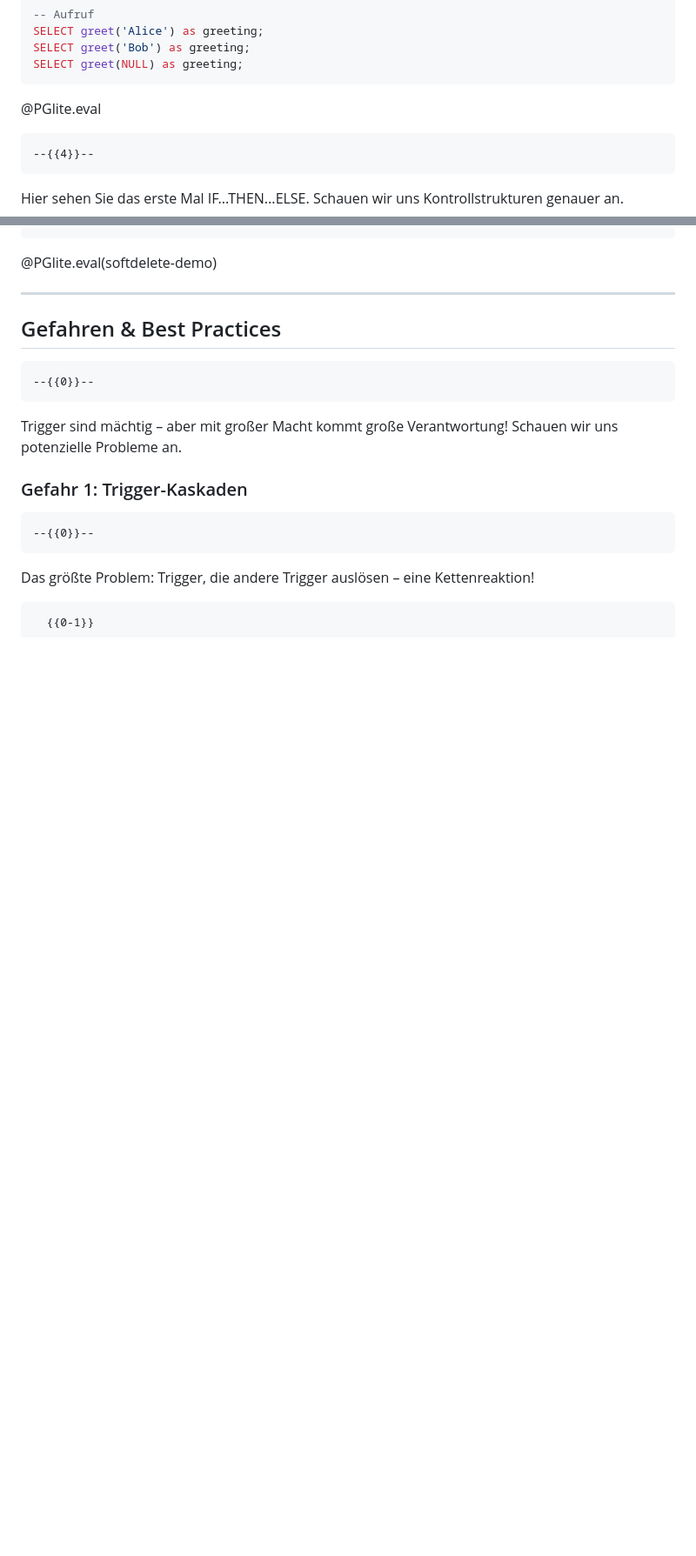
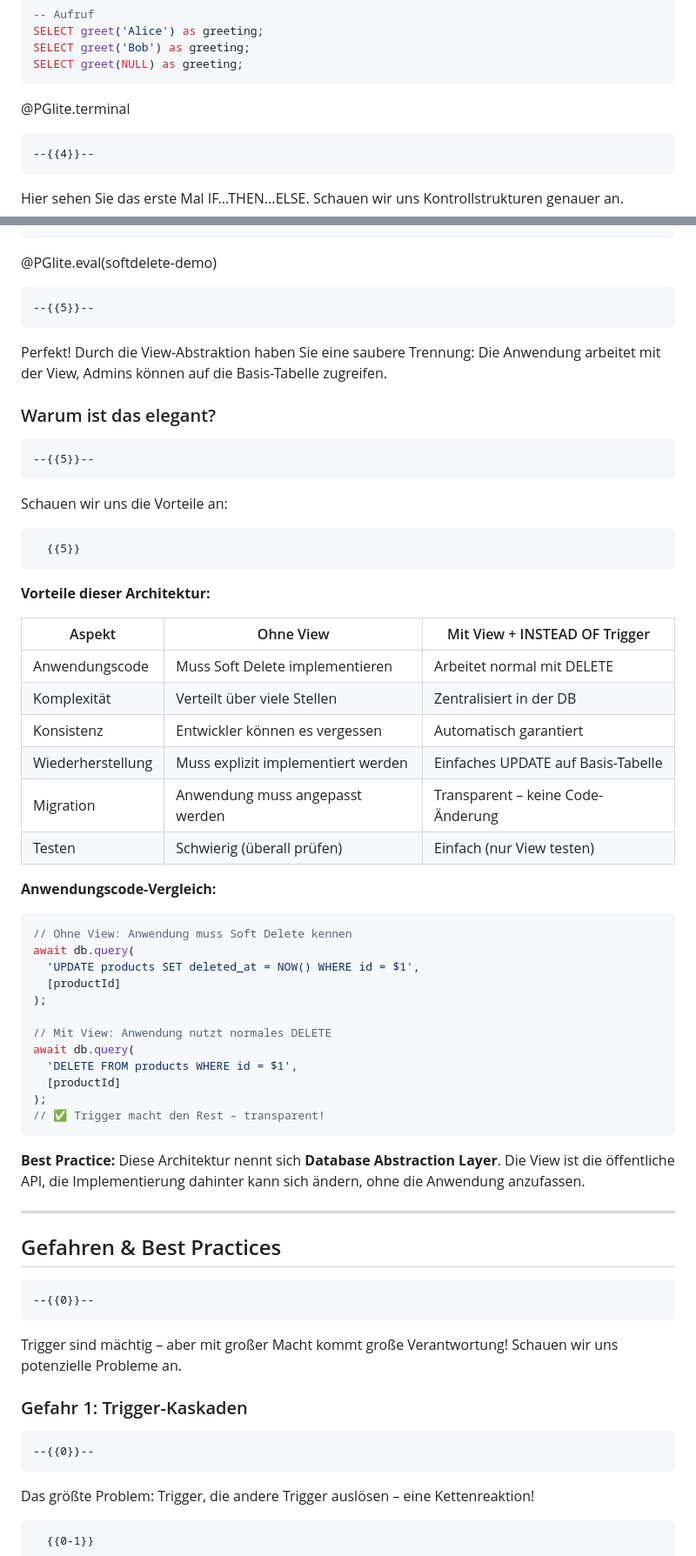
Before and after one commit to andre-dietrich/Datenbankensysteme-Vorlesung, a Markdown page: materials/15-lecture.md, 2 parts joined by grey strips. Shown at 87% size. GitHub-like rendering; blank space fills up the shorter version.

````diff
--- a/materials/15-lecture.md
+++ b/materials/15-lecture.md
@@ -254,7 +252,7 @@ SELECT greet('Alice') as greeting;
 SELECT greet('Bob') as greeting;
 SELECT greet(NULL) as greeting;
 ```
-@PGlite.eval
+@PGlite.terminal
 
     --{{4}}--
 Hier sehen Sie das erste Mal IF...THEN...ELSE. Schauen wir uns Kontrollstrukturen genauer an.
@@ -956,5 +986,48 @@ SELECT * FROM active_products;
 ```
 @PGlite.eval(softdelete-demo)
+
+    --{{5}}--
+Perfekt! Durch die View-Abstraktion haben Sie eine saubere Trennung: Die Anwendung arbeitet mit der View, Admins können auf die Basis-Tabelle zugreifen.
+
+### Warum ist das elegant?
+
+    --{{5}}--
+Schauen wir uns die Vorteile an:
+
+      {{5}}
+<div>
+
+**Vorteile dieser Architektur:**
+
+| Aspekt | Ohne View | Mit View + INSTEAD OF Trigger |
+|--------|-----------|-------------------------------|
+| Anwendungscode | Muss Soft Delete implementieren | Arbeitet normal mit DELETE |
+| Komplexität | Verteilt über viele Stellen | Zentralisiert in der DB |
+| Konsistenz | Entwickler können es vergessen | Automatisch garantiert |
+| Wiederherstellung | Muss explizit implementiert werden | Einfaches UPDATE auf Basis-Tabelle |
+| Migration | Anwendung muss angepasst werden | Transparent – keine Code-Änderung |
+| Testen | Schwierig (überall prüfen) | Einfach (nur View testen) |
+
+**Anwendungscode-Vergleich:**
+
+```javascript
+// Ohne View: Anwendung muss Soft Delete kennen
+await db.query(
+  'UPDATE products SET deleted_at = NOW() WHERE id = $1',
+  [productId]
+);
+
+// Mit View: Anwendung nutzt normales DELETE
+await db.query(
+  'DELETE FROM products WHERE id = $1',
+  [productId]
+);
+// ✅ Trigger macht den Rest – transparent!
+```
+
+**Best Practice:** Diese Architektur nennt sich **Database Abstraction Layer**. Die View ist die öffentliche API, die Implementierung dahinter kann sich ändern, ohne die Anwendung anzufassen.
+
+</div>
 
 ---
 
````
Also changed, not shown: other parts of materials/15-lecture.md (+78 -48 lines).
